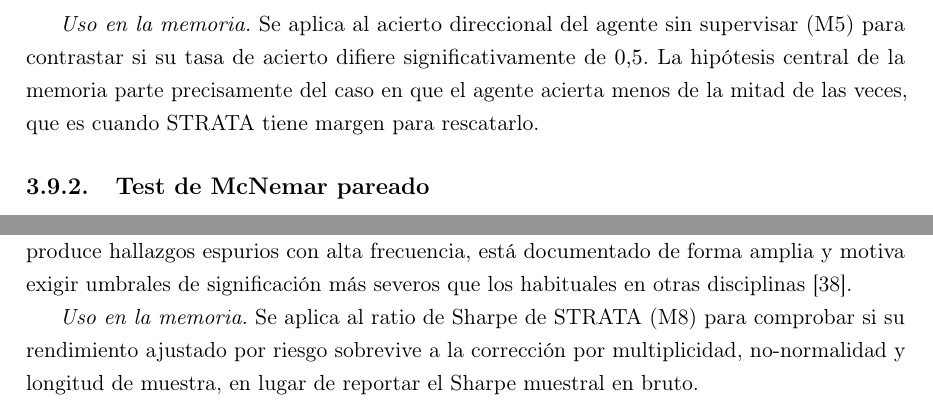
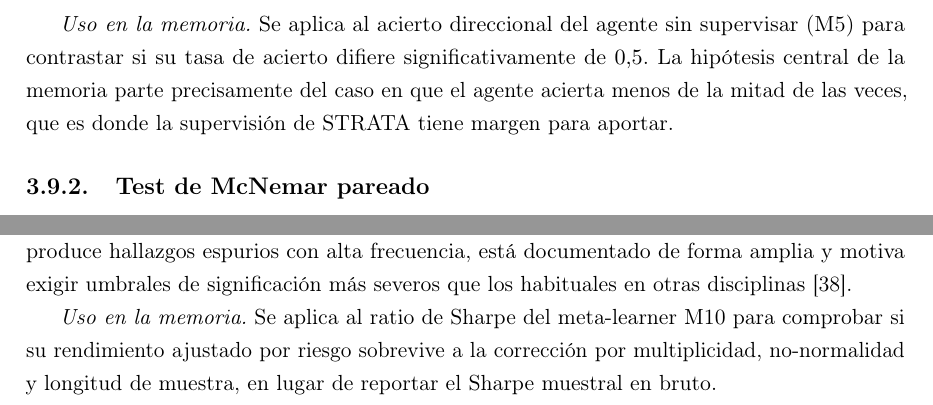
Before and after one commit to RaquelGarciah/Real-time-statistical-supervision-of-an-AI-trading-agent, a LaTeX thesis (tesis/main.tex, which reads tesis/chapters/03_marco_teorico.tex): two parts of pages 29 and 31 of 36, joined at a grey line, cut so that both start at the same text. Compiled offline with pdfLaTeX.

Commit message:
wip(tesis): autosave 2026-06-17 20:31

```diff
--- a/tesis/chapters/03_marco_teorico.tex
+++ b/tesis/chapters/03_marco_teorico.tex
@@ -560,7 +560,7 @@ X \;\sim\; \mathrm{Binomial}(n,\, 0{,}5).
 \]
 El contraste es exacto: el $p$-valor se calcula directamente con la distribución binomial, sumando la probabilidad de observar un número de aciertos al menos tan extremo como el observado, sin recurrir a ninguna aproximación normal \cite{conover1999}.
 
-\emph{Uso en la memoria.} Se aplica al acierto direccional del agente sin supervisar (M5) para contrastar si su tasa de acierto difiere significativamente de $0{,}5$. La hipótesis central de la memoria parte precisamente del caso en que el agente acierta menos de la mitad de las veces, que es cuando STRATA tiene margen para rescatarlo.
+\emph{Uso en la memoria.} Se aplica al acierto direccional del agente sin supervisar (M5) para contrastar si su tasa de acierto difiere significativamente de $0{,}5$. La hipótesis central de la memoria parte precisamente del caso en que el agente acierta menos de la mitad de las veces, que es donde la supervisión de STRATA tiene margen para aportar.
 
 \subsection{Test de McNemar pareado}
 \label{sec:tests-mcnemar}
@@ -621,7 +621,7 @@ El último contraste cierra el problema de multiplicidad anticipado en la Secci
 
 \emph{Mecánica del ajuste.} La corrección parte del hecho de que, al probar $N$ estrategias independientes sin habilidad alguna, el máximo de sus Sharpe muestrales crece con $N$ por puro azar; el DSR descuenta ese máximo esperado. Además incorpora la longitud de la muestra y los momentos de orden superior de los retornos (asimetría y curtosis), porque la distribución del estimador del Sharpe se desvía de la normal cuando los retornos tienen colas pesadas, justo el caso financiero. El resultado es un Sharpe ``desinflado'' acompañado de un $p$-valor; un DSR que sigue siendo significativo es evidencia de que el rendimiento sobrevive al escrutinio de la multiplicidad. El problema de fondo, que la abundancia de estrategias probadas en finanzas produce hallazgos espurios con alta frecuencia, está documentado de forma amplia y motiva exigir umbrales de significación más severos que los habituales en otras disciplinas \cite{harvey2016}.
 
-\emph{Uso en la memoria.} Se aplica al ratio de Sharpe de STRATA (M8) para comprobar si su rendimiento ajustado por riesgo sobrevive a la corrección por multiplicidad, no-normalidad y longitud de muestra, en lugar de reportar el Sharpe muestral en bruto.
+\emph{Uso en la memoria.} Se aplica al ratio de Sharpe del meta-learner M10 para comprobar si su rendimiento ajustado por riesgo sobrevive a la corrección por multiplicidad, no-normalidad y longitud de muestra, en lugar de reportar el Sharpe muestral en bruto.
 
 % Fin del capítulo. El contenido de STRATA (función de supervisión, los tres detectores y la capa
 % de intervención) está desarrollado en las Secciones \ref{sec:strata-tecnico} y \ref{sec:strata-aplicado}.
```
